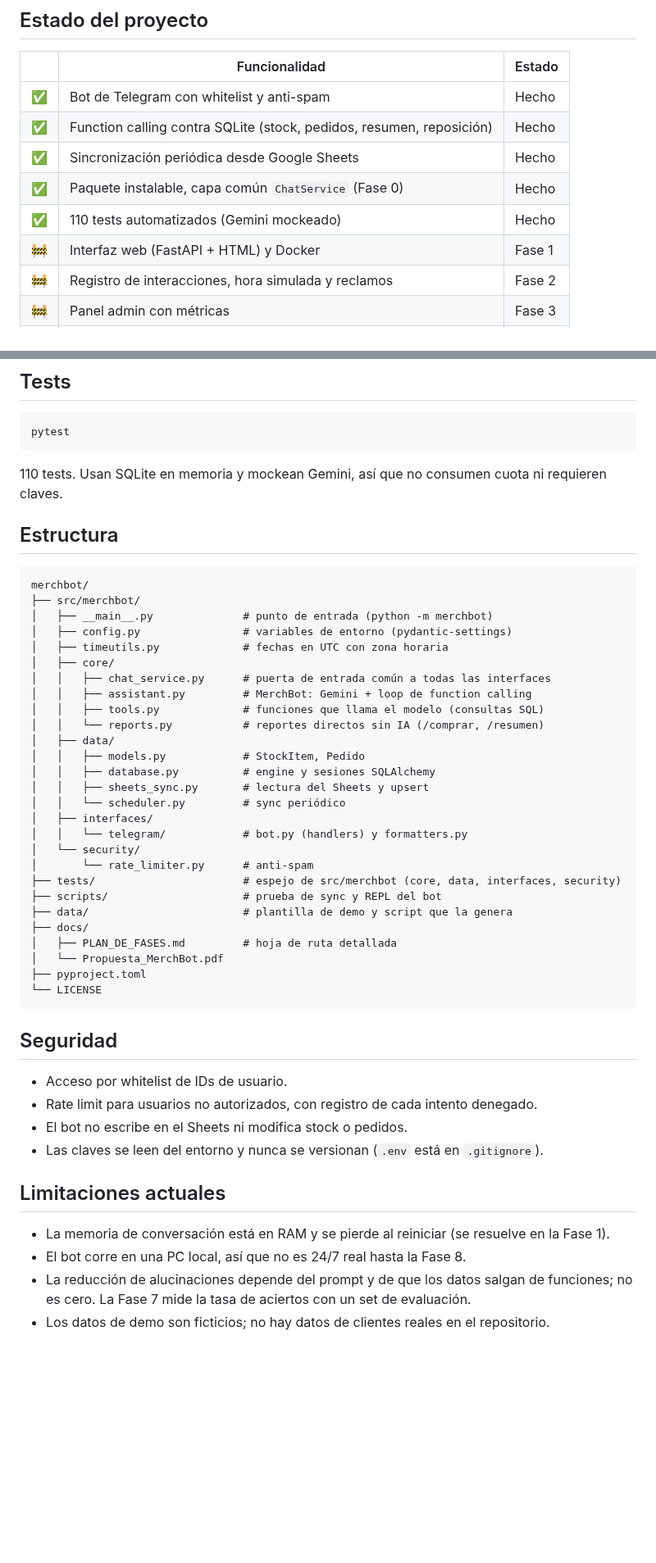
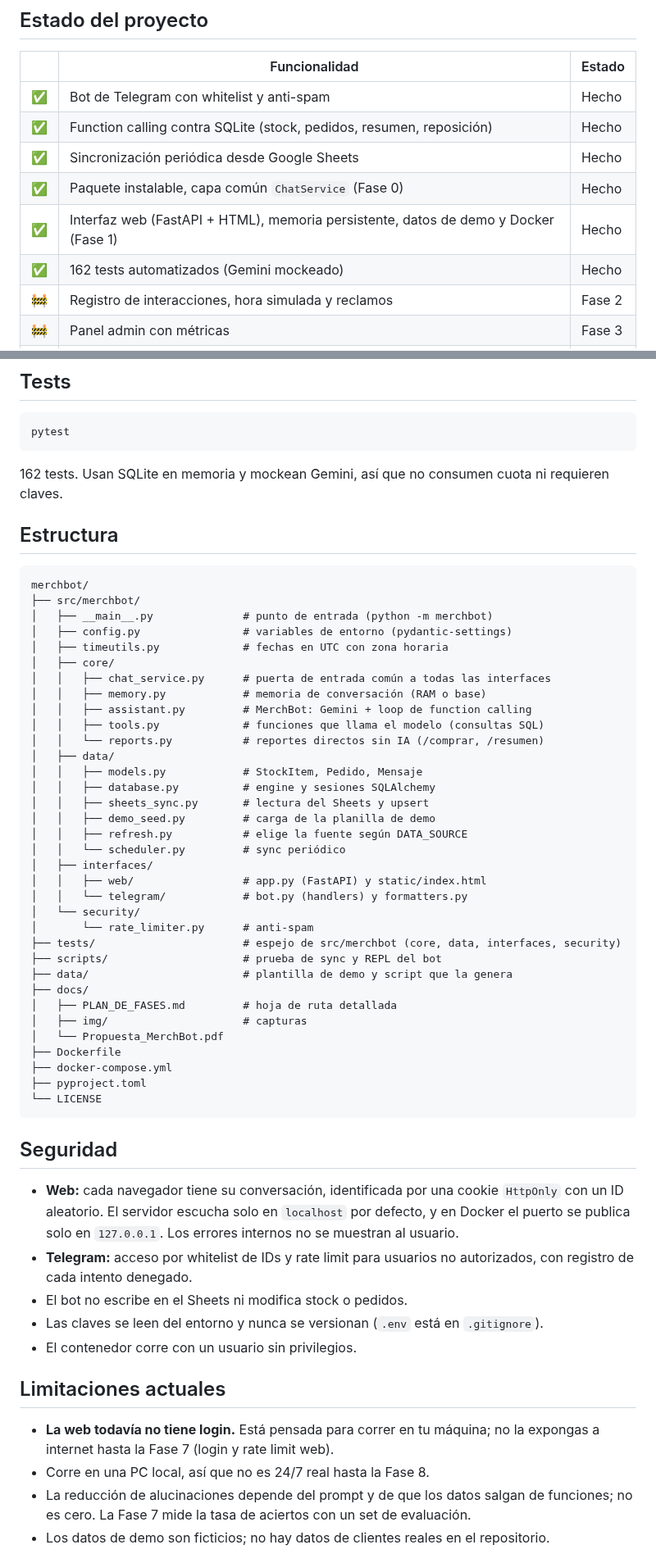
Before and after one commit to agustinvignau/merchbot, a Markdown page: README.md, 2 parts joined by grey strips. Shown at 82% size. Rendered like a GitHub page; blank space fills up the shorter version.

````diff
--- a/README.md
+++ b/README.md
@@ -36,8 +35,8 @@ Los datos de ejemplo son ficticios (`data/Stock_Merchandising_Demo.xlsx`).
 | ✅ | Function calling contra SQLite (stock, pedidos, resumen, reposición) | Hecho |
 | ✅ | Sincronización periódica desde Google Sheets | Hecho |
 | ✅ | Paquete instalable, capa común `ChatService` (Fase 0) | Hecho |
-| ✅ | 110 tests automatizados (Gemini mockeado) | Hecho |
-| 🚧 | Interfaz web (FastAPI + HTML) y Docker | Fase 1 |
+| ✅ | Interfaz web (FastAPI + HTML), memoria persistente, datos de demo y Docker (Fase 1) | Hecho |
+| ✅ | 162 tests automatizados (Gemini mockeado) | Hecho |
 | 🚧 | Registro de interacciones, hora simulada y reclamos | Fase 2 |
 | 🚧 | Panel admin con métricas | Fase 3 |
 | 🚧 | Voz (reconocimiento y síntesis) | Fase 4 |
@@ -179,7 +185,7 @@ Sin whitelist, cualquiera que encuentre el bot puede ver el stock y los clientes
 pytest
 ```
 
-110 tests. Usan SQLite en memoria y mockean Gemini, así que no consumen cuota ni requieren claves.
+162 tests. Usan SQLite en memoria y mockean Gemini, así que no consumen cuota ni requieren claves.
 
 ## Estructura
 
@@ -191,15 +197,19 @@ merchbot/
 │   ├── timeutils.py             # fechas en UTC con zona horaria
 │   ├── core/
 │   │   ├── chat_service.py      # puerta de entrada común a todas las interfaces
+│   │   ├── memory.py            # memoria de conversación (RAM o base)
 │   │   ├── assistant.py         # MerchBot: Gemini + loop de function calling
 │   │   ├── tools.py             # funciones que llama el modelo (consultas SQL)
 │   │   └── reports.py           # reportes directos sin IA (/comprar, /resumen)
 │   ├── data/
-│   │   ├── models.py            # StockItem, Pedido
+│   │   ├── models.py            # StockItem, Pedido, Mensaje
 │   │   ├── database.py          # engine y sesiones SQLAlchemy
 │   │   ├── sheets_sync.py       # lectura del Sheets y upsert
+│   │   ├── demo_seed.py         # carga de la planilla de demo
+│   │   ├── refresh.py           # elige la fuente según DATA_SOURCE
 │   │   └── scheduler.py         # sync periódico
 │   ├── interfaces/
+│   │   ├── web/                 # app.py (FastAPI) y static/index.html
 │   │   └── telegram/            # bot.py (handlers) y formatters.py
 │   └── security/
 │       └── rate_limiter.py      # anti-spam
@@ -208,22 +218,26 @@ merchbot/
 ├── data/                        # plantilla de demo y script que la genera
 ├── docs/
 │   ├── PLAN_DE_FASES.md         # hoja de ruta detallada
+│   ├── img/                     # capturas
 │   └── Propuesta_MerchBot.pdf
+├── Dockerfile
+├── docker-compose.yml
 ├── pyproject.toml
 └── LICENSE
 ```
 
 ## Seguridad
 
-- Acceso por whitelist de IDs de usuario.
-- Rate limit para usuarios no autorizados, con registro de cada intento denegado.
+- **Web:** cada navegador tiene su conversación, identificada por una cookie `HttpOnly` con un ID aleatorio. El servidor escucha solo en `localhost` por defecto, y en Docker el puerto se publica solo en `127.0.0.1`. Los errores internos no se muestran al usuario.
+- **Telegram:** acceso por whitelist de IDs y rate limit para usuarios no autorizados, con registro de cada intento denegado.
 - El bot no escribe en el Sheets ni modifica stock o pedidos.
 - Las claves se leen del entorno y nunca se versionan (`.env` está en `.gitignore`).
+- El contenedor corre con un usuario sin privilegios.
 
 ## Limitaciones actuales
 
-- La memoria de conversación está en RAM y se pierde al reiniciar (se resuelve en la Fase 1).
-- El bot corre en una PC local, así que no es 24/7 real hasta la Fase 8.
+- **La web todavía no tiene login.** Está pensada para correr en tu máquina; no la expongas a internet hasta la Fase 7 (login y rate limit web).
+- Corre en una PC local, así que no es 24/7 real hasta la Fase 8.
 - La reducción de alucinaciones depende del prompt y de que los datos salgan de funciones; no es cero. La Fase 7 mide la tasa de aciertos con un set de evaluación.
 - Los datos de demo son ficticios; no hay datos de clientes reales en el repositorio.
 
````
Also changed, not shown: other parts of README.md (+65 -59 lines), docs/PLAN_DE_FASES.md (+7 -3 lines), docs/img/web-comprar.png (added), docs/img/web-inicio.png (added).
